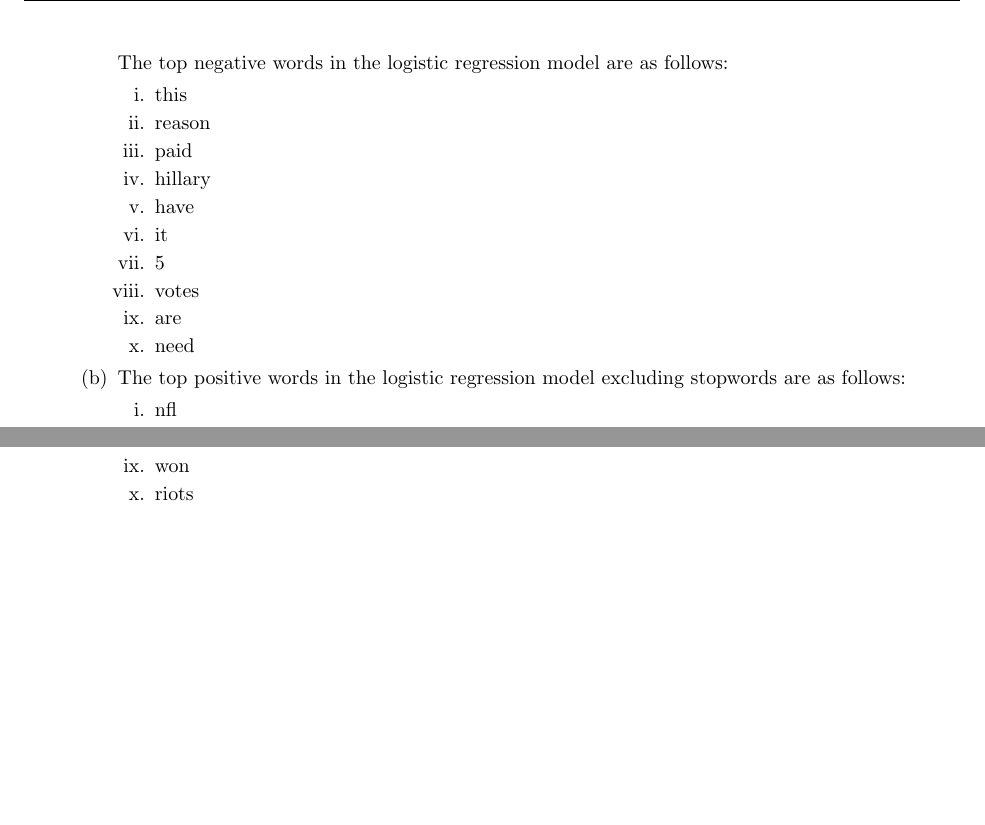
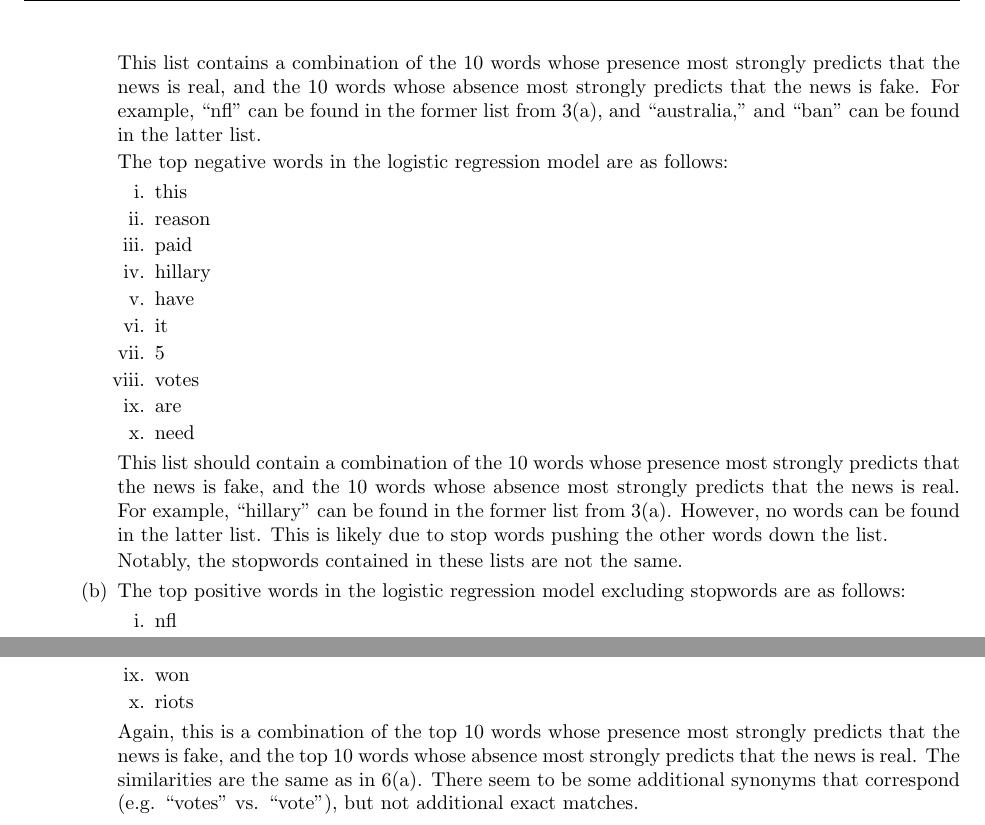
Before and after one commit to ivywireline/project3-fake-news, a LaTeX document (fake.tex): two parts of page 8 of 8 before the commit and two parts of page 8 of 9 after it, joined at a grey line, cut at the place of the change, the shorter picture padded with empty space. Compiled offline with pdfLaTeX.

Commit message:
6ab done

```diff
--- a/fake.tex
+++ b/fake.tex
@@ -347,6 +347,8 @@ def get_performance(model, real, fake):
 			\item back
 			\item pence
 		\end{enumerate}
+		This list contains a combination of the 10 words whose presence most strongly predicts that the news is real, and the 10 words whose absence most strongly predicts that the news is fake.
+		For example, ``nfl'' can be found in the former list from 3(a), and ``australia,'' and ``ban'' can be found in the latter list.
 
 		The top negative words in the logistic regression model are as follows:
 		\begin{enumerate}
@@ -361,6 +363,13 @@ def get_performance(model, real, fake):
 			\item are
 			\item need
 		\end{enumerate}
+		This list should contain a combination of the 10 words whose presence most strongly predicts that the news is fake, and the 10 words whose absence most strongly predicts that the news is real.
+		For example, ``hillary'' can be found in the former list from 3(a).
+		However, no words can be found in the latter list.
+		This is likely due to stop words pushing the other words down the list.
+
+		Notably, the stopwords contained in these lists are not the same.
+
 		\item %6b
 		The top positive words in the logistic regression model excluding stopwords are as follows:
 		\begin{enumerate}
@@ -375,6 +384,8 @@ def get_performance(model, real, fake):
 			\item senate
 			\item push
 		\end{enumerate}
+		Again, this is a combination of the top 10 words whose presence most strongly predicts that the news is real, and the top 10 words whose absence most strongly predicts that the news is fake.
+		The similarities are the same as in 6(a).
 
 		The top negative words in the logistic regression model excluding stopwords are as follows:
 		\begin{enumerate}
@@ -389,6 +400,9 @@ def get_performance(model, real, fake):
 			\item won
 			\item riots
 		\end{enumerate}
+		Again, this is a combination of the top 10 words whose presence most strongly predicts that the news is fake, and the top 10 words whose absence most strongly predicts that the news is real.
+		The similarities are the same as in 6(a).
+		There seem to be some additional synonyms that correspond (e.g. ``votes'' vs. ``vote''), but not additional exact matches.
 		\item %6c
 	\end{enumerate}
 	\item %7
```
